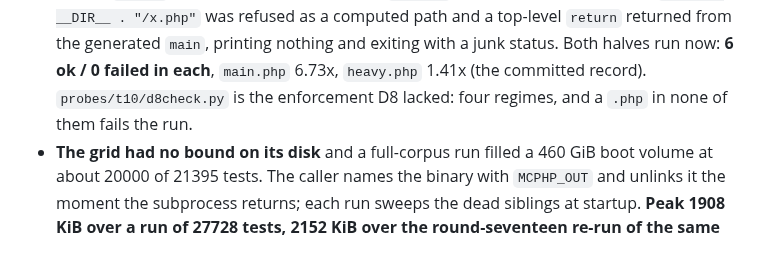
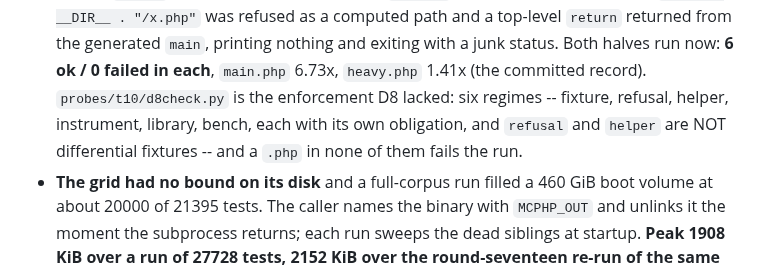
Before and after one commit to minicompiler/mc-php, a Markdown page: probes/README.md, the part around the change. Drawn GitHub-style.

```diff
--- a/probes/README.md
+++ b/probes/README.md
@@ -242,7 +242,9 @@ circuit. What the probe is worth is the corrected numbers.
   "/x.php"` was refused as a computed path and a top-level `return` returned from the generated
   `main`, printing nothing and exiting with a junk status. Both halves run now: **6 ok / 0
   failed in each**, `main.php` 6.73x, `heavy.php` 1.41x (the committed record). `probes/t10/d8check.py` is the
-  enforcement D8 lacked: four regimes, and a `.php` in none of them fails the run.
+  enforcement D8 lacked: six regimes -- fixture, refusal, helper, instrument, library, bench,
+  each with its own obligation, and `refusal` and `helper` are NOT differential fixtures -- and
+  a `.php` in none of them fails the run.
 * **The grid had no bound on its disk** and a full-corpus run filled a 460 GiB boot volume at
   about 20000 of 21395 tests. The caller names the binary with `MCPHP_OUT` and unlinks it the
   moment the subprocess returns; each run sweeps the dead siblings at startup. **Peak 1908 KiB
```
Also changed, not shown: docs/plan.md (+9 -5 lines), docs/review-backlog.md (+20 -0 lines).
